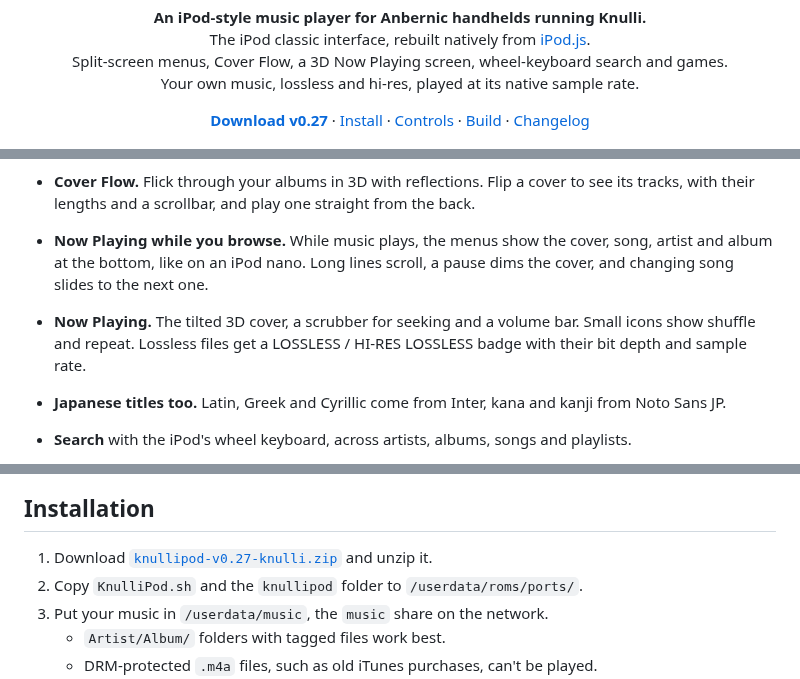
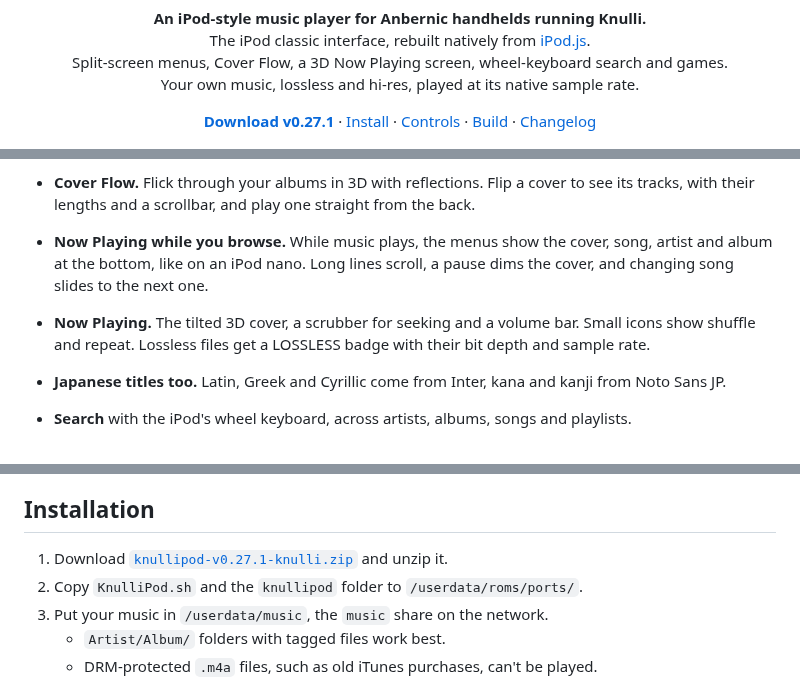
Before and after one commit to stefanobuttarelli/betterPod, a Markdown page: README.md, 3 parts joined by grey strips. GitHub-like rendering.

Commit message:
v0.27.1: lossless badge with a small wave
Co-Authored-By: Claude Opus 5.5 <noreply@anthropic.com>
Claude-Session: https://claude.ai/code/session_01Bw4nxZZ9oSTM6zEnRFDWEY

```diff
--- a/README.md
+++ b/README.md
@@ -8,7 +8,7 @@
 </p>
 
 <p align="center">
-  <a href="https://github.com/stefanobuttarelli/knullipod/raw/main/release/knullipod-v0.27-knulli.zip"><b>Download v0.27</b></a> ·
+  <a href="https://github.com/stefanobuttarelli/knullipod/raw/main/release/knullipod-v0.27.1-knulli.zip"><b>Download v0.27.1</b></a> ·
   <a href="#installation">Install</a> ·
   <a href="#controls">Controls</a> ·
   <a href="#building-from-source">Build</a> ·
@@ -30,7 +30,7 @@
   Sizes, colours, icons and animation timings come from the original code.
 - **Cover Flow.** Flick through your albums in 3D with reflections. Flip a cover to see its tracks, with their lengths and a scrollbar, and play one straight from the back.
 - **Now Playing while you browse.** While music plays, the menus show the cover, song, artist and album at the bottom, like on an iPod nano. Long lines scroll, a pause dims the cover, and changing song slides to the next one.
-- **Now Playing.** The tilted 3D cover, a scrubber for seeking and a volume bar. Small icons show shuffle and repeat. Lossless files get a LOSSLESS / HI-RES LOSSLESS badge with their bit depth and sample rate.
+- **Now Playing.** The tilted 3D cover, a scrubber for seeking and a volume bar. Small icons show shuffle and repeat. Lossless files get a LOSSLESS badge with their bit depth and sample rate.
 - **Japanese titles too.** Latin, Greek and Cyrillic come from Inter, kana and kanji from Noto Sans JP.
 - **Search** with the iPod's wheel keyboard, across artists, albums, songs and playlists.
 - **Games:** Brick and Solitaire, the classic iPod games. Solitaire saves your game.
@@ -73,7 +73,7 @@
 
 ## Installation
 
-1. Download [`knullipod-v0.27-knulli.zip`](https://github.com/stefanobuttarelli/knullipod/raw/main/release/knullipod-v0.27-knulli.zip) and unzip it.
+1. Download [`knullipod-v0.27.1-knulli.zip`](https://github.com/stefanobuttarelli/knullipod/raw/main/release/knullipod-v0.27.1-knulli.zip) and unzip it.
 2. Copy `KnulliPod.sh` and the `knullipod` folder to `/userdata/roms/ports/`.
 3. Put your music in `/userdata/music`, the `music` share on the network.
    - `Artist/Album/` folders with tagged files work best.
```
Also changed, not shown: CHANGELOG.md (+5 -0 lines), docs/images/hero.png, docs/images/nowplaying.png, 5 other files.
